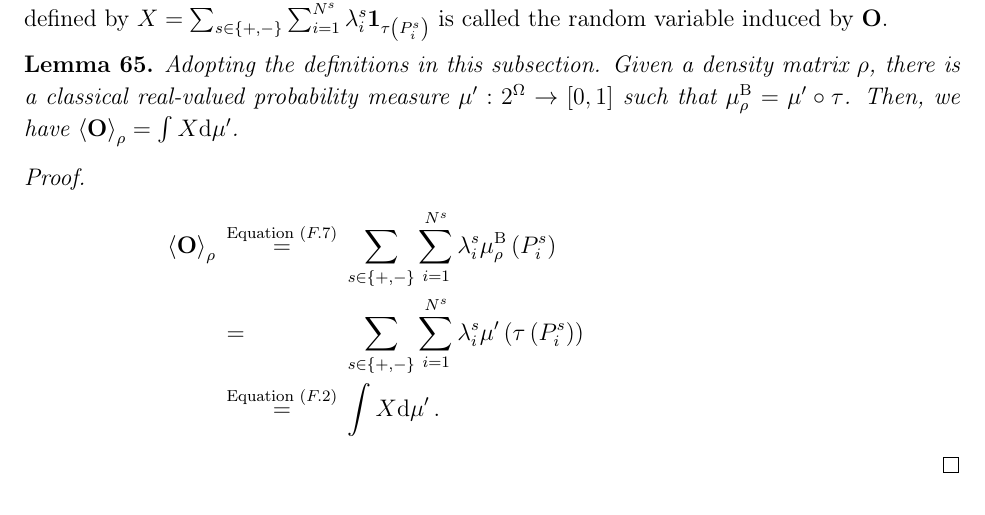
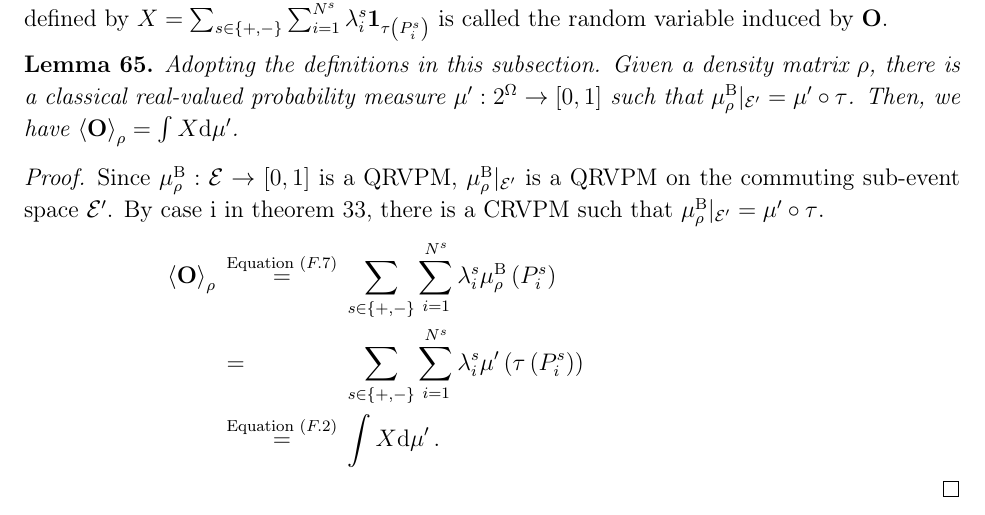
Before and after one commit to yuttai/Contextuality-and-Nonlocality-in-Discrete-Quantum-Theory, a LaTeX paper (prop_iop.tex): part of page 45 of 54, cut so that both start at the same text. Compiled offline with pdfLaTeX.

Commit message:
prop_iop.tex \subsection{Between Expectation Values for Classical and Quantum IVPMs} Updated...

```diff
--- a/prop_iop.tex
+++ b/prop_iop.tex
@@ -2590,10 +2590,14 @@ is called the random variable induced by $\mathbf{O}$.\end{definition}
 \begin{lemma}\label{lemma:real-expectation-value-between-classical-quantum}Adopting
 the definitions in this subsection. Given a density matrix~$\rho$,
 there is a classical real-valued probability measure~$\mu':2^{\Omega}\rightarrow\left[0,1\right]$
-such that $\mu_{\rho}^{\mathrm{B}}=\mu'\circ\tau$. Then, we have
-$\expval{\mathbf{O}}_{\rho}=\int X\rmd\mu'$.\end{lemma}
-
-\begin{proof}
+such that $\mu_{\rho}^{\mathrm{B}}|_{\events'}=\mu'\circ\tau$. Then,
+we have $\expval{\mathbf{O}}_{\rho}=\int X\rmd\mu'$.\end{lemma}
+
+\begin{proof}Since $\mu_{\rho}^{\mathrm{B}}:\events\rightarrow\left[0,1\right]$
+is a QRVPM, $\mu_{\rho}^{\mathrm{B}}|_{\events'}$ is a QRVPM on the
+commuting sub-event space\nb$\events'$. By case\nb\ref{enu:sub-event-space-real-quantum2classical}
+in theorem~\ref{thm:sub-event-space}, there is a CRVPM such that
+$\mu_{\rho}^{\mathrm{B}}|_{\events'}=\mu'\circ\tau$.
 \begin{eqnarray*}
 \expval{\mathbf{O}}_{\rho} & \stackrel{\textrm{Equation }(\ref{eq:quantum-expectation})}{=} & \sum_{s\in\left\{ +,-\right\} }\sum_{i=1}^{N^{s}}\lambda_{i}^{s}\mu_{\rho}^{\mathrm{B}}\left(P_{i}^{s}\right)\\
  & = & \sum_{s\in\left\{ +,-\right\} }\sum_{i=1}^{N^{s}}\lambda_{i}^{s}\mu'\left(\tau\left(P_{i}^{s}\right)\right)\\
```
Also changed, not shown: 2 other files.
